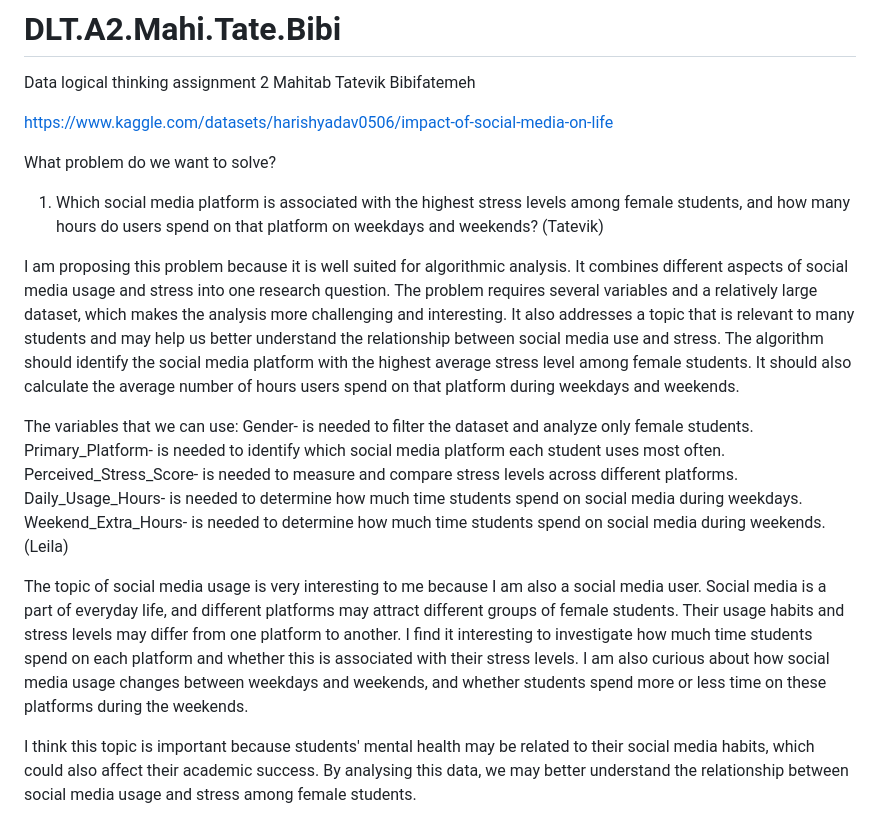
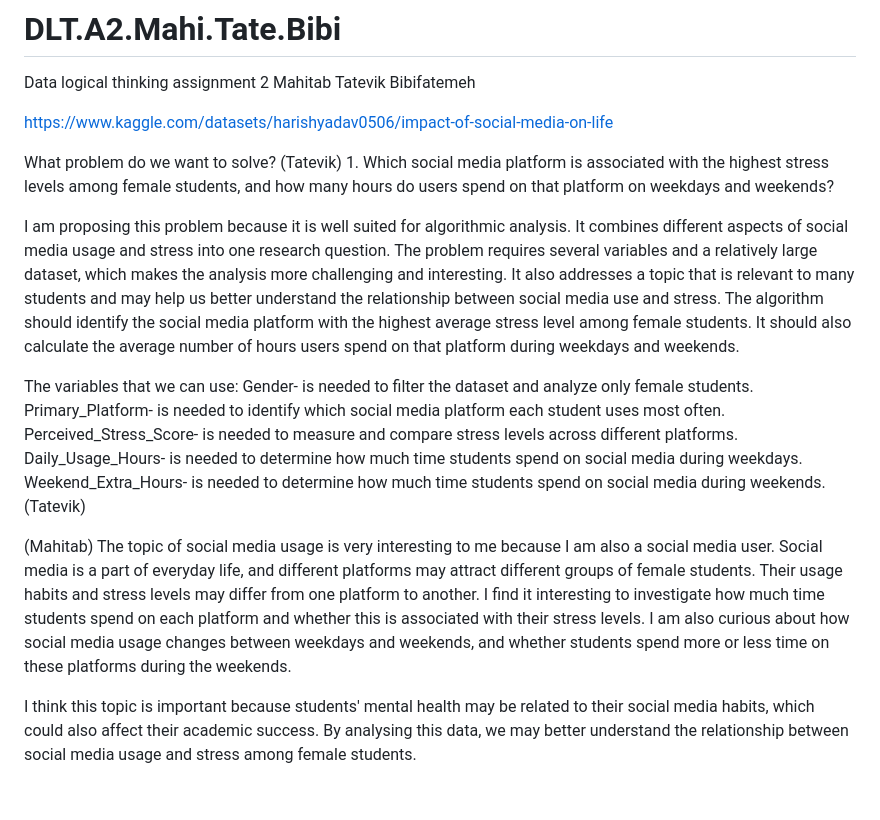
Before and after one commit to BibifatemehVahabZadehMousavi/DLT.A2.Mahi.Tate.Bibi, a Markdown page: README.md, the part around the change. Drawn GitHub-style; blank space fills up the shorter version.

Commit message:
Clarify problem statement and authorship in README
Updated the README to clarify the problem statement and authorship of sections.

```diff
--- a/README.md
+++ b/README.md
@@ -4,7 +4,7 @@ Data logical thinking assignment 2 Mahitab Tatevik Bibifatemeh
 https://www.kaggle.com/datasets/harishyadav0506/impact-of-social-media-on-life
 
 What problem do we want to solve?
-1. Which social media platform is associated with the highest stress levels among female students, and how many hours do users spend on that platform on weekdays and weekends? (Tatevik)
+(Tatevik) 1. Which social media platform is associated with the highest stress levels among female students, and how many hours do users spend on that platform on weekdays and weekends?
 
   I am proposing this problem because it is well suited for algorithmic analysis. It combines different aspects of social media usage and stress into one research question. The problem requires several variables and a relatively large dataset, which makes the analysis more challenging and interesting. It also addresses a topic that is relevant to many students and may help us better understand the relationship between social media use and stress. The algorithm should identify the social media platform with the highest average stress level among female students. It should also calculate the average number of hours users spend on that platform during weekdays and weekends.
 
@@ -13,10 +13,10 @@ The variables that we can use: Gender- is needed to filter the dataset and analy
 Primary_Platform- is needed to identify which social media platform each student uses most often.
 Perceived_Stress_Score- is needed to measure and compare stress levels across different platforms.
 Daily_Usage_Hours- is needed to determine how much time students spend on social media during weekdays.
-Weekend_Extra_Hours- is needed to determine how much time students spend on social media during weekends. (Leila)
+Weekend_Extra_Hours- is needed to determine how much time students spend on social media during weekends. (Tatevik)
 
 
-The topic of social media usage is very interesting to me because I am also a social media user. Social media is a part of everyday life, and different platforms may attract different groups of female students. Their usage habits and stress levels may differ from one platform to another. I find it interesting to investigate how much time students spend on each platform and whether this is associated with their stress levels. I am also curious about how social media usage changes between weekdays and weekends, and whether students spend more or less time on these platforms during the weekends.
+(Mahitab) The topic of social media usage is very interesting to me because I am also a social media user. Social media is a part of everyday life, and different platforms may attract different groups of female students. Their usage habits and stress levels may differ from one platform to another. I find it interesting to investigate how much time students spend on each platform and whether this is associated with their stress levels. I am also curious about how social media usage changes between weekdays and weekends, and whether students spend more or less time on these platforms during the weekends.
 
 I think this topic is important because students' mental health may be related to their social media habits, which could also affect their academic success. By analysing this data, we may better understand the relationship between social media usage and stress among female students.
 
```
